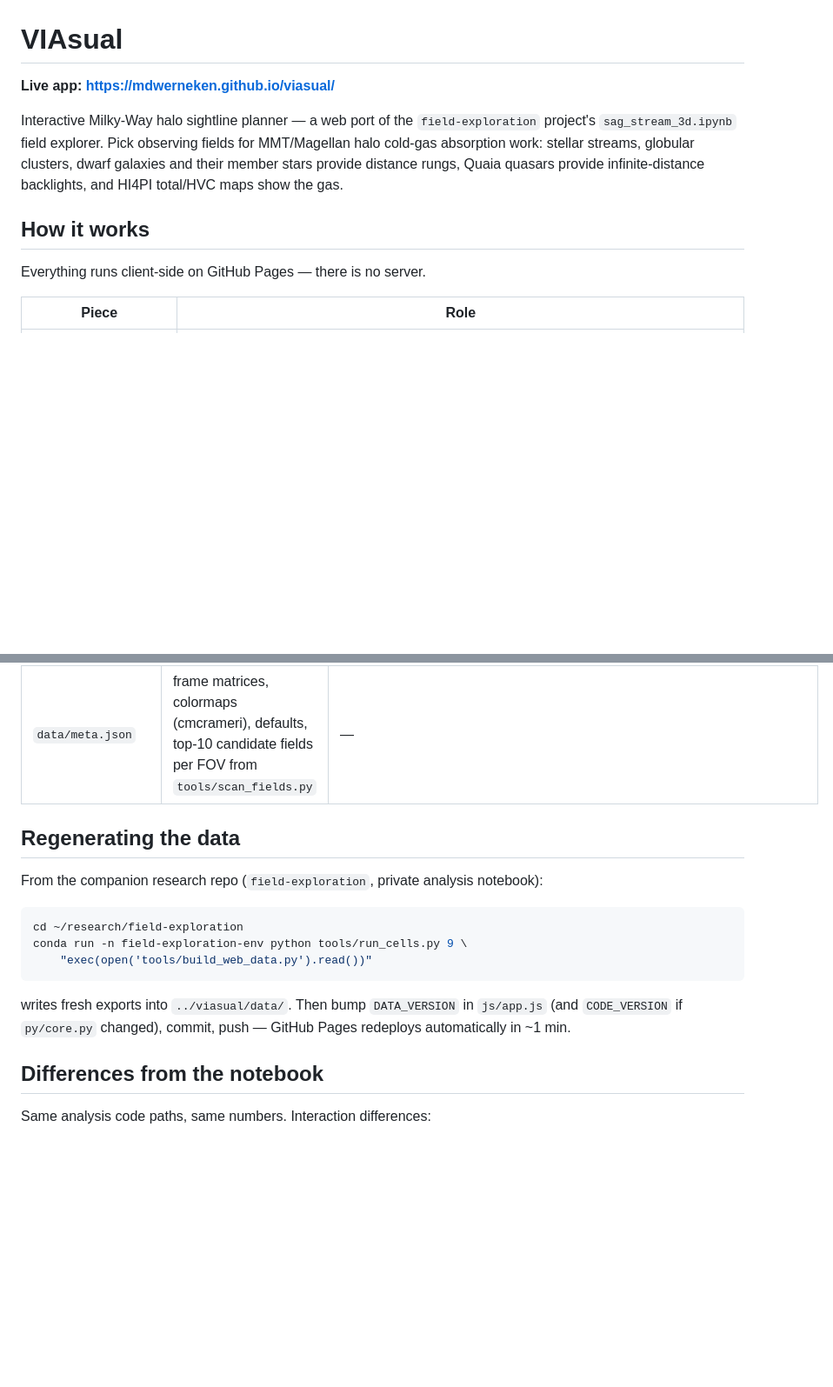
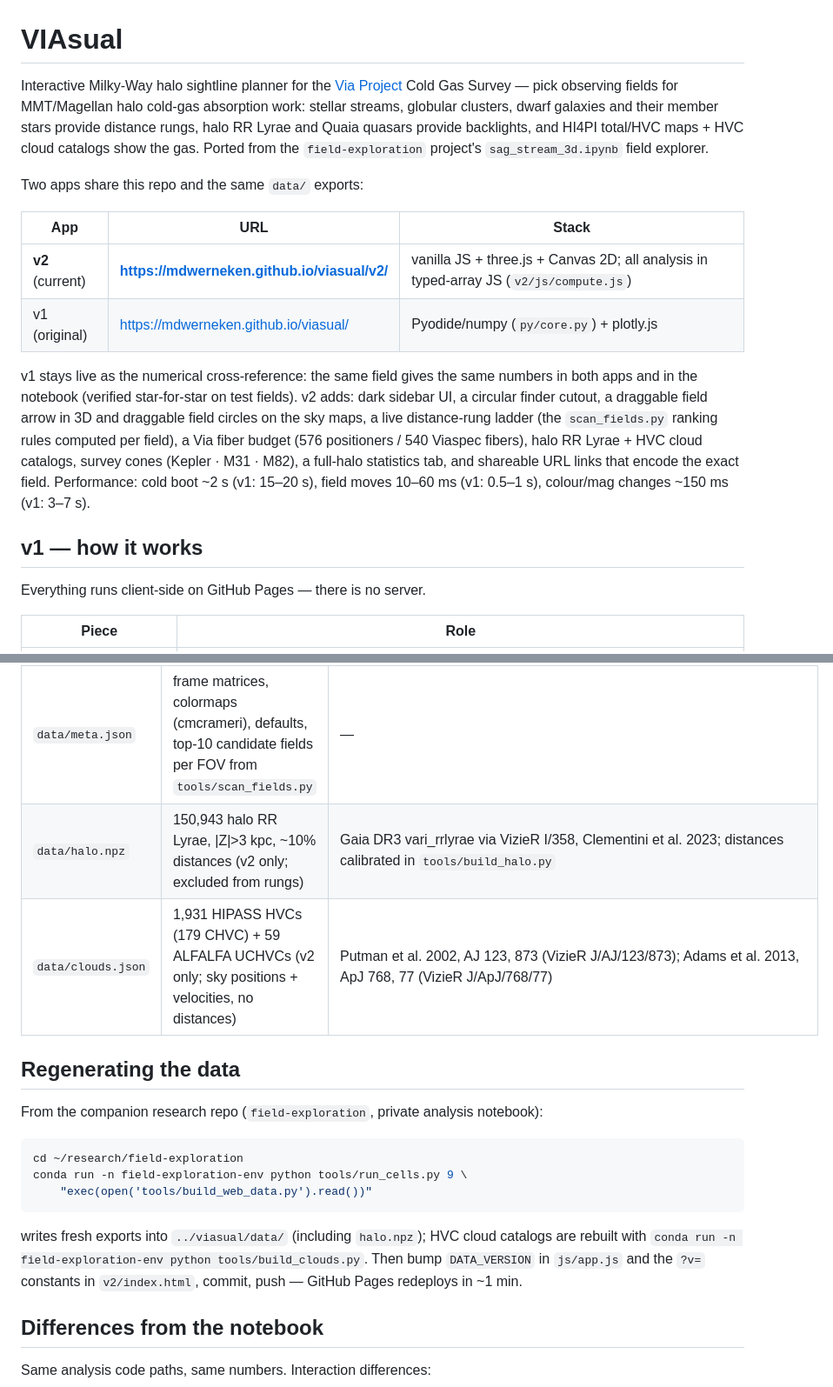
Before and after one commit to mdwerneken/viasualizer, a Markdown page: README.md, 2 parts joined by grey strips. Shown at 87% size. Drawn GitHub-style; blank space fills up the shorter version.

Commit message:
README: document the two-app structure (v2 current, v1 oracle) + new data files
Co-Authored-By: Claude Fable 5 <noreply@anthropic.com>

````diff
--- a/README.md
+++ b/README.md
@@ -1,14 +1,30 @@
 # VIAsual
 
-**Live app: https://mdwerneken.github.io/viasual/**
+Interactive Milky-Way halo sightline planner for the [Via Project](https://via-project.org)
+Cold Gas Survey — pick observing fields for MMT/Magellan halo cold-gas absorption work:
+stellar streams, globular clusters, dwarf galaxies and their member stars provide distance
+rungs, halo RR Lyrae and Quaia quasars provide backlights, and HI4PI total/HVC maps +
+HVC cloud catalogs show the gas. Ported from the `field-exploration` project's
+`sag_stream_3d.ipynb` field explorer.
 
-Interactive Milky-Way halo sightline planner — a web port of the `field-exploration`
-project's `sag_stream_3d.ipynb` field explorer. Pick observing fields for
-MMT/Magellan halo cold-gas absorption work: stellar streams, globular clusters,
-dwarf galaxies and their member stars provide distance rungs, Quaia quasars
-provide infinite-distance backlights, and HI4PI total/HVC maps show the gas.
+Two apps share this repo and the same `data/` exports:
 
-## How it works
+| App | URL | Stack |
+|---|---|---|
+| **v2** (current) | **https://mdwerneken.github.io/viasual/v2/** | vanilla JS + three.js + Canvas 2D; all analysis in typed-array JS (`v2/js/compute.js`) |
+| v1 (original) | https://mdwerneken.github.io/viasual/ | Pyodide/numpy (`py/core.py`) + plotly.js |
+
+v1 stays live as the numerical cross-reference: the same field gives the same numbers
+in both apps and in the notebook (verified star-for-star on test fields). v2 adds:
+dark sidebar UI, a circular finder cutout, a draggable field arrow in 3D and draggable
+field circles on the sky maps, a live distance-rung ladder (the `scan_fields.py`
+ranking rules computed per field), a Via fiber budget (576 positioners / 540 Viaspec
+fibers), halo RR Lyrae + HVC cloud catalogs, survey cones (Kepler · M31 · M82),
+a full-halo statistics tab, and shareable URL links that encode the exact field.
+Performance: cold boot ~2 s (v1: 15–20 s), field moves 10–60 ms (v1: 0.5–1 s),
+colour/mag changes ~150 ms (v1: 3–7 s).
+
+## v1 — how it works
 
 Everything runs client-side on GitHub Pages — there is no server.
 
@@ -47,6 +63,8 @@ transforms are precomputed rotation matrices stored in `data/meta.json`
 | `data/members.npz` | 11,755 dwarf member stars (P>0.9, <100 kpc) | Battaglia et al. 2022, A&A 657, A54 (VizieR J/A+A/657/A54) |
 | `data/hi.npz` | HI4PI total N(HI) 0.25° grid + HVC map + Λ–B projections | HI4PI: Ben Bekhti et al. 2016, A&A 594, A116; HVC: Westmeier 2018, MNRAS 474, 289 |
 | `data/meta.json` | frame matrices, colormaps (cmcrameri), defaults, top-10 candidate fields per FOV from `tools/scan_fields.py` | — |
+| `data/halo.npz` | 150,943 halo RR Lyrae, \|Z\|>3 kpc, ~10% distances (v2 only; excluded from rungs) | Gaia DR3 vari_rrlyrae via VizieR I/358, Clementini et al. 2023; distances calibrated in `tools/build_halo.py` |
+| `data/clouds.json` | 1,931 HIPASS HVCs (179 CHVC) + 59 ALFALFA UCHVCs (v2 only; sky positions + velocities, no distances) | Putman et al. 2002, AJ 123, 873 (VizieR J/AJ/123/873); Adams et al. 2013, ApJ 768, 77 (VizieR J/ApJ/768/77) |
 
 ## Regenerating the data
 
@@ -58,9 +76,10 @@ conda run -n field-exploration-env python tools/run_cells.py 9 \
     "exec(open('tools/build_web_data.py').read())"
 ```
 
-writes fresh exports into `../viasual/data/`. Then bump `DATA_VERSION` in
-`js/app.js` (and `CODE_VERSION` if `py/core.py` changed), commit, push —
-GitHub Pages redeploys automatically in ~1 min.
+writes fresh exports into `../viasual/data/` (including `halo.npz`); HVC cloud
+catalogs are rebuilt with `conda run -n field-exploration-env python
+tools/build_clouds.py`. Then bump `DATA_VERSION` in `js/app.js` and the `?v=`
+constants in `v2/index.html`, commit, push — GitHub Pages redeploys in ~1 min.
 
 ## Differences from the notebook
 
````
